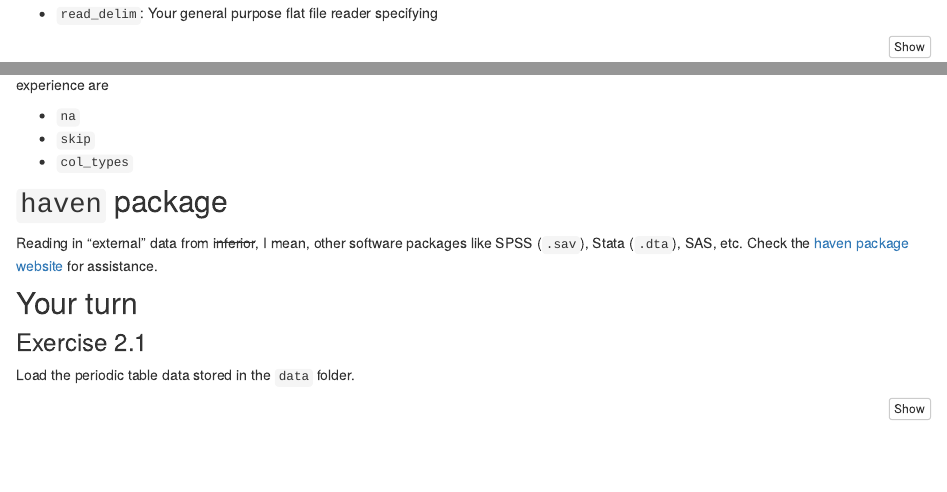
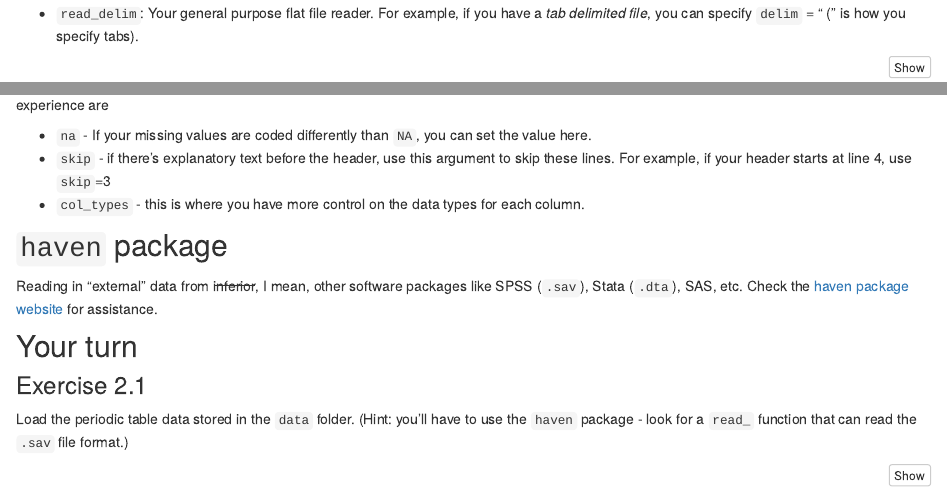
Before and after one commit to tidyverse-intro/gradual_data_wrangling, an R Markdown document (Part2-loading_data.Rmd): the page in a window 1100 px wide, from 940 px down, and a second part further down, joined at a grey line. Rendered offline with R 4.5, knitr and Pandoc, with nearby package versions; some code elsewhere in the file could not run offline.

Commit message:
a couple edits

````diff
--- a/Part2-loading_data.Rmd
+++ b/Part2-loading_data.Rmd
@@ -47,7 +46,7 @@ library(readr)
 movies_from_csv <- read_csv("data/movies.csv")
 ```
 
-- `read_delim`: Your general purpose flat file reader specifying
+- `read_delim`: Your general purpose flat file reader. For example, if you have a *tab delimited file*, you can specify `delim` = "\t" ("\t" is how you specify tabs).
 
 ```{r}
 library(readr)
@@ -56,21 +55,19 @@ movies <- read_delim("data/movies.csv", delim = ",")
 
 Be sure to check the help for all of these (via `?read_delim`) to see all of the other options available. Some that come up frequently in our own experience are
 
-- `na`
-- `skip`
-- `col_types`
+- `na` - If your missing values are coded differently than `NA`, you can set the value here.
+- `skip` - if there's explanatory text before the header, use this argument to skip these lines. For example, if your header starts at line 4, use `skip`=3
+- `col_types` - this is where you have more control on the data types for each column.
 
 ## `haven` package
 
 Reading in "external" data from ~~inferior~~, I mean, other software packages like SPSS (`.sav`), Stata (`.dta`), SAS, etc. Check the [haven package website](http://haven.tidyverse.org/) for assistance.
 
-
-
 ## Your turn
 
 ### Exercise 2.1
 
-Load the periodic table data stored in the `data` folder.
+Load the periodic table data stored in the `data` folder. (Hint: you'll have to use the `haven` package - look for a `read_` function that can read the `.sav` file format.)
 
 ```{r}
 # Write and check your answer here.
````
Also changed, not shown: Part2-loading_data.Rmd (1 more changed lines).
